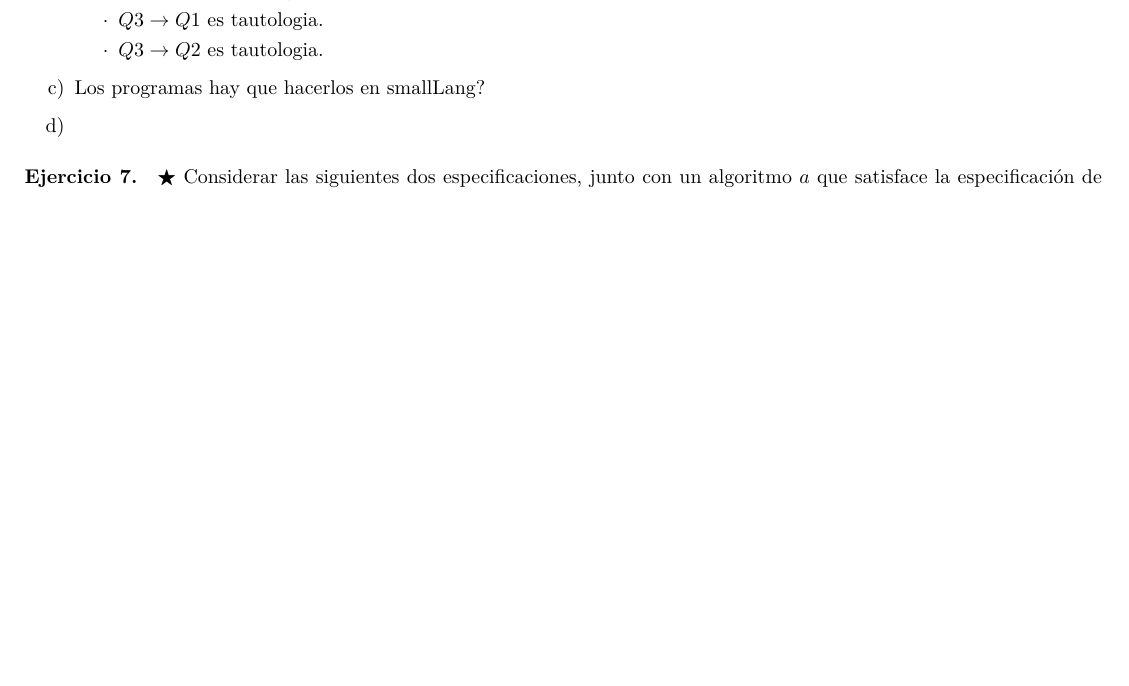
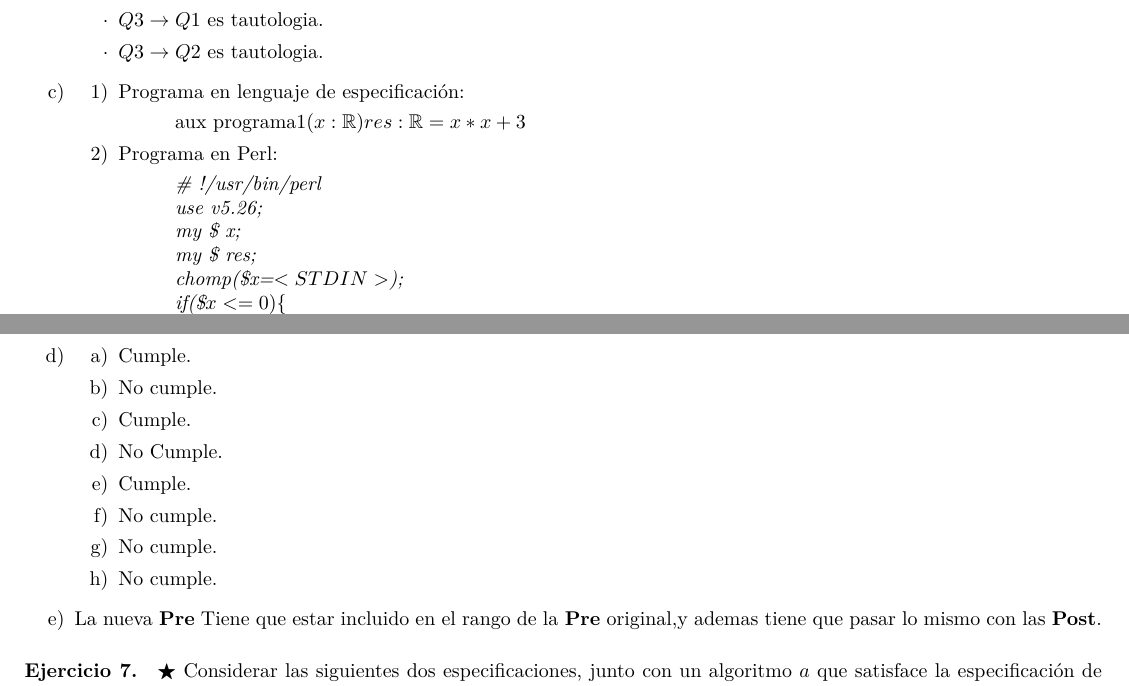
Before and after one commit to AndresHense/Algo1, a LaTeX document (Practicas/Practica3/practiga3.tex): part of page 5 of 10 before the commit and two parts of pages 5 and 6 of 11 after it, the two joined at a grey line, cut so that both start at the same text, the shorter picture padded with empty space. Compiled offline with pdfLaTeX.

Commit message:
Completed exercise 6

```diff
--- a/Practicas/Practica3/practiga3.tex
+++ b/Practicas/Practica3/practiga3.tex
@@ -289,8 +289,35 @@ P3:\{x\leq -10\}& \qquad \qquad \qquad \qquad Q3:\{r= x^2\}
 			\item $Q3\rightarrow  Q1$ es tautologia.
 			\item $Q3\rightarrow  Q2$ es tautologia.
 		\end{itemize}
-		\item Los programas hay que hacerlos en smallLang?
+		\item \begin{enumerate}[label=\arabic*)]
+			\item Programa en lenguaje de especificación:\smallskip \\
+				\hspace*{10mm}aux programa1$(x:\mathbb{R})res: \mathbb{R}=x*x+3$
+			\item Programa en Perl: \smallskip \\
+				\textit{\hspace*{10mm}\# !/usr/bin/perl\\
+				\hspace*{10mm}use v5.26;\\
+				\hspace*{10mm}my \$ x;\\
+				\hspace*{10mm}my \$ res;\\
+				\hspace*{10mm}chomp(\$x=$<STDIN>$);\\
+				\hspace*{10mm}if(\$$x<=0)\{$\\
+				\hspace*{13mm} \$res=$x*x+1$;\\
+				\hspace*{10mm}$\}$\\
+				\hspace*{10mm}say \$res;
+				}
+		\end{enumerate}
 		\item
+			\begin{enumerate}[label=\alph*)]
+				\item Cumple.
+				\item No cumple.
+				\item Cumple.
+				\item No Cumple.
+				\item Cumple.
+				\item No cumple.
+				\item No cumple.
+				\item No cumple.
+			\end{enumerate}
+		\item La nueva \textbf{Pre} Tiene que estar incluido en el rango de la
+		 		\textbf{Pre} original,y ademas tiene que pasar lo mismo con las \textbf{Post}.
+
 	\end{enumerate}
 
 \paragraph*{Ejercicio 7.}$\bigstar$ Considerar las siguientes dos especificaciones, junto con un algoritmo $a$ que satisface la especificación de \textbf{p2}.\medskip \\
```
Also changed, not shown: Practicas/Practica3/practiga3.pdf.
